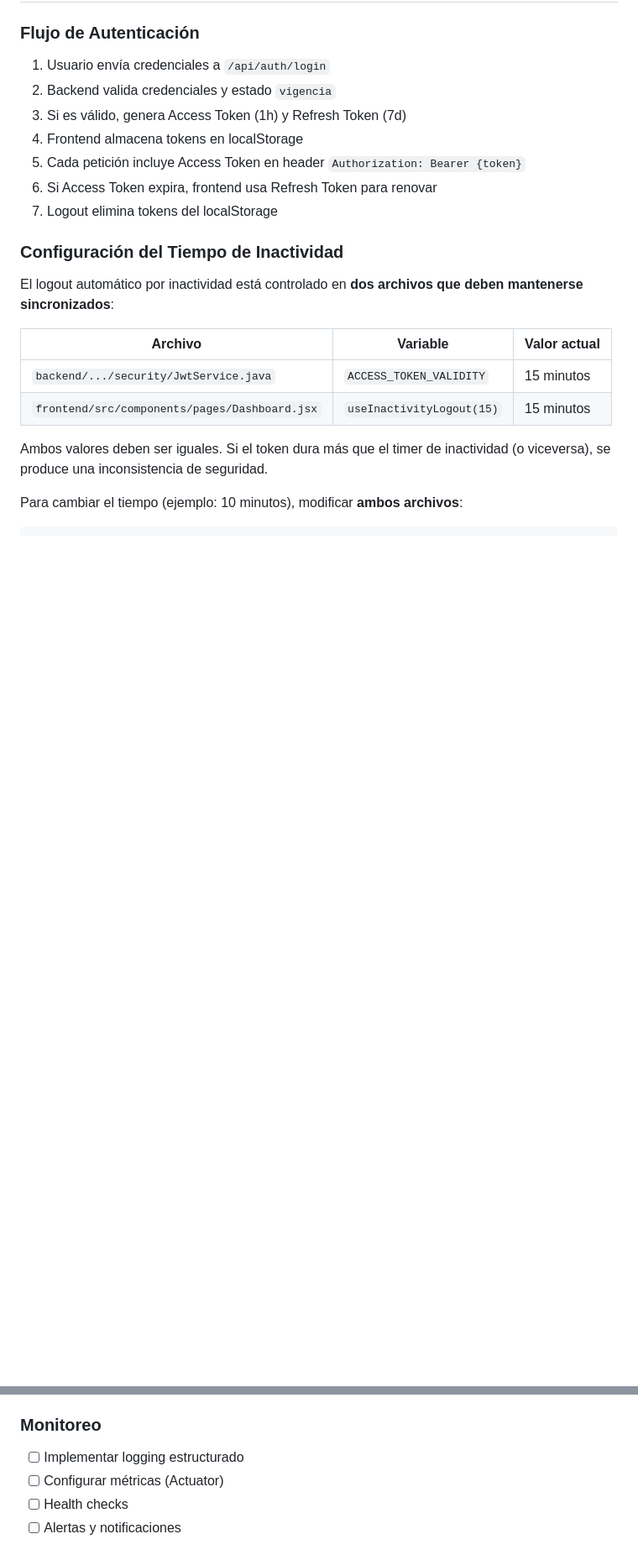
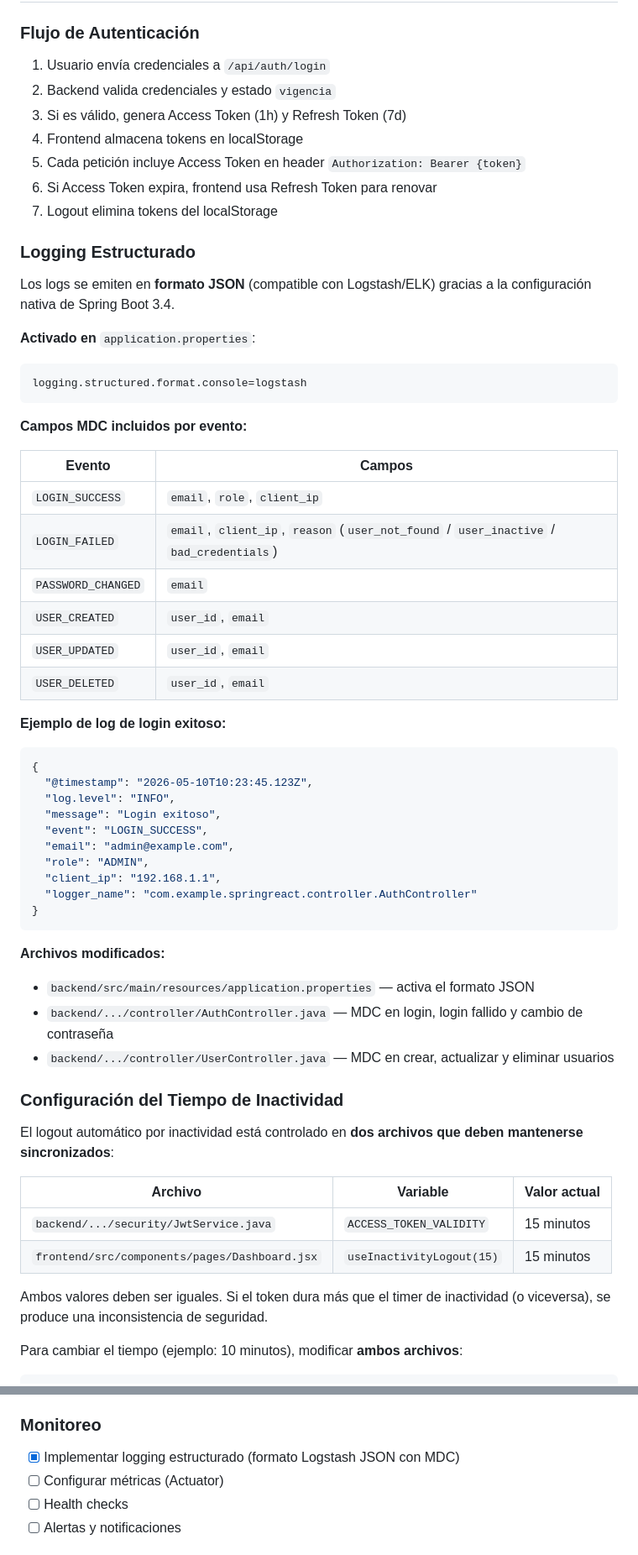
Before and after one commit to rodrigoverdugo-eng/SpringReact, a Markdown page: README.md, 2 parts joined by grey strips. Shown at 84% size. GitHub-like rendering; blank space fills up the shorter version.

Commit message:
readme
Co-authored-by: Copilot <copilot@github.com>

````diff
--- a/README.md
+++ b/README.md
@@ -640,6 +642,45 @@ npm test
 6. Si Access Token expira, frontend usa Refresh Token para renovar
 7. Logout elimina tokens del localStorage
 
+### Logging Estructurado
+
+Los logs se emiten en **formato JSON** (compatible con Logstash/ELK) gracias a la configuración nativa de Spring Boot 3.4.
+
+**Activado en** `application.properties`:
+```properties
+logging.structured.format.console=logstash
+```
+
+**Campos MDC incluidos por evento:**
+
+| Evento | Campos |
+|--------|--------|
+| `LOGIN_SUCCESS` | `email`, `role`, `client_ip` |
+| `LOGIN_FAILED` | `email`, `client_ip`, `reason` (`user_not_found` / `user_inactive` / `bad_credentials`) |
+| `PASSWORD_CHANGED` | `email` |
+| `USER_CREATED` | `user_id`, `email` |
+| `USER_UPDATED` | `user_id`, `email` |
+| `USER_DELETED` | `user_id`, `email` |
+
+**Ejemplo de log de login exitoso:**
+```json
+{
+  "@timestamp": "2026-05-10T10:23:45.123Z",
+  "log.level": "INFO",
+  "message": "Login exitoso",
+  "event": "LOGIN_SUCCESS",
+  "email": "admin@example.com",
+  "role": "ADMIN",
+  "client_ip": "192.168.1.1",
+  "logger_name": "com.example.springreact.controller.AuthController"
+}
+```
+
+**Archivos modificados:**
+- `backend/src/main/resources/application.properties` — activa el formato JSON
+- `backend/.../controller/AuthController.java` — MDC en login, login fallido y cambio de contraseña
+- `backend/.../controller/UserController.java` — MDC en crear, actualizar y eliminar usuarios
+
 ### Configuración del Tiempo de Inactividad
 
 El logout automático por inactividad está controlado en **dos archivos que deben mantenerse sincronizados**:
@@ -709,7 +750,7 @@ useInactivityLogout(10);
 - [ ] Configurar CORS para dominio de producción
 
 ### Monitoreo
-- [ ] Implementar logging estructurado
+- [x] Implementar logging estructurado (formato Logstash JSON con MDC)
 - [ ] Configurar métricas (Actuator)
 - [ ] Health checks
 - [ ] Alertas y notificaciones
````
Also changed, not shown: other parts of README.md (+2 -0 lines).
